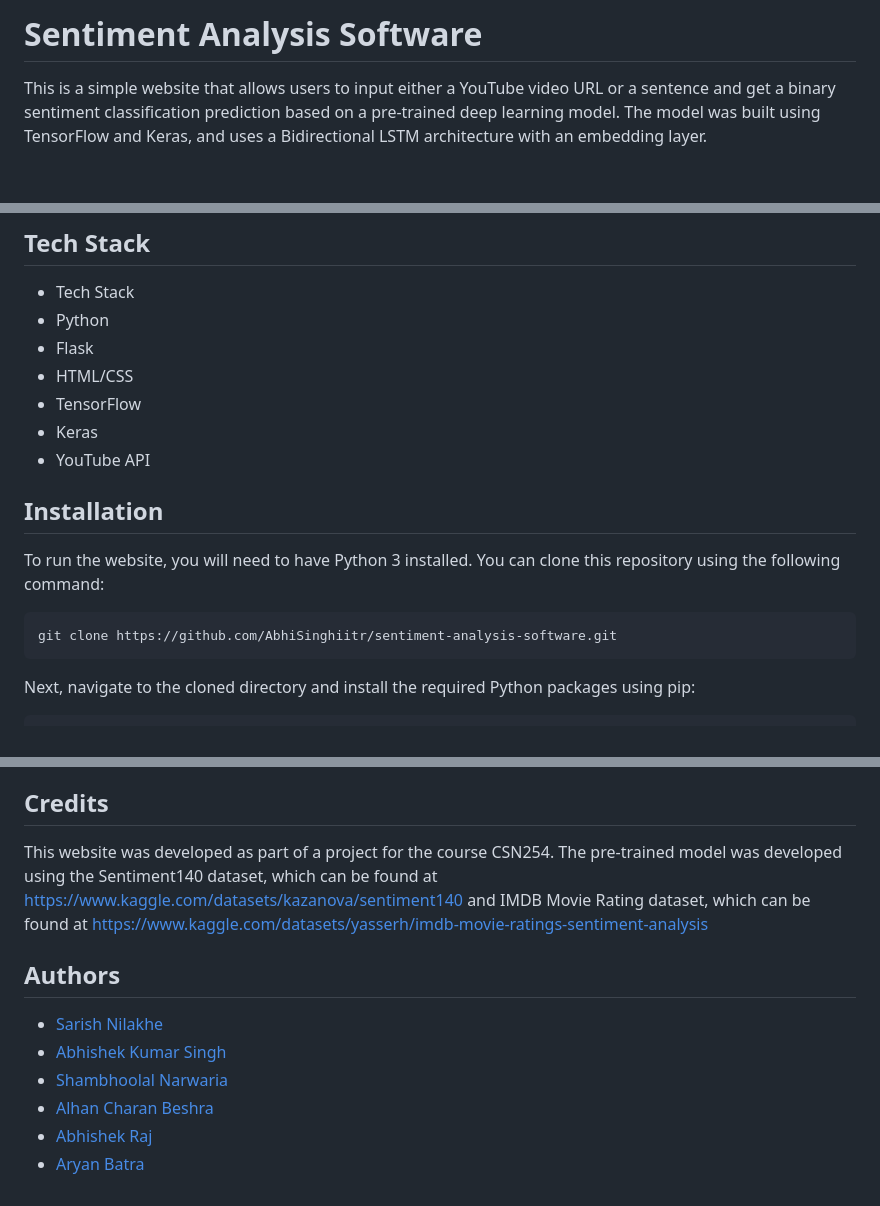
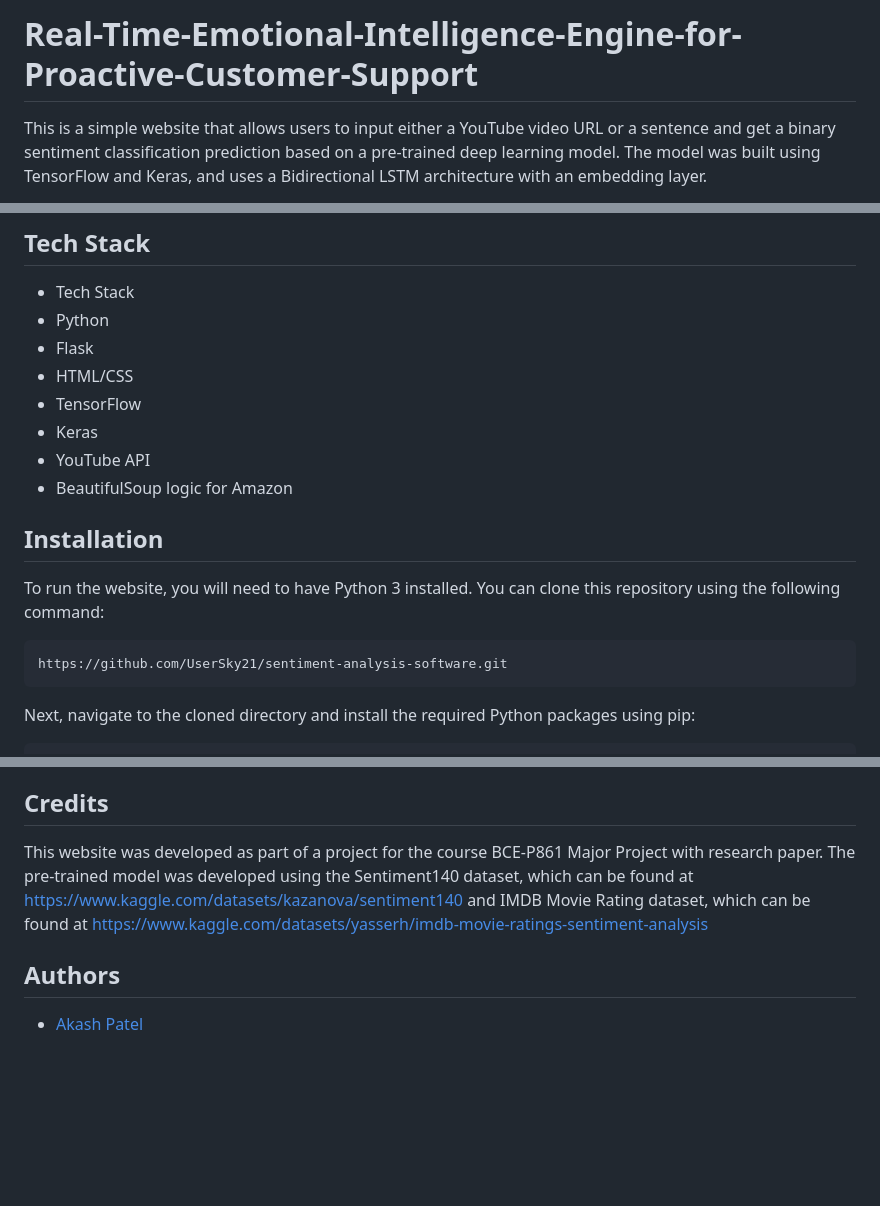
Before and after one commit to UserSky21/Real-Time-Emotional-Intelligence-Engine-for-Proactive-Customer-Support, a Markdown page: README.md, 3 parts joined by grey strips. Drawn GitHub-style; blank space fills up the shorter version.

````diff
--- a/README.md
+++ b/README.md
@@ -1,5 +1,5 @@
 
-# Sentiment Analysis Software
+# Real-Time-Emotional-Intelligence-Engine-for-Proactive-Customer-Support
 
 This is a simple website that allows users to input either a YouTube video URL or a sentence and get a binary sentiment classification prediction based on a pre-trained deep learning model. The model was built using TensorFlow and Keras, and uses a Bidirectional LSTM architecture with an embedding layer.
 
@@ -12,13 +12,14 @@ This is a simple website that allows users to input either a YouTube video URL o
 - TensorFlow
 - Keras
 - YouTube API
+- BeautifulSoup logic for Amazon
 
 ## Installation
 
 To run the website, you will need to have Python 3 installed. You can clone this repository using the following command:
 
 ```bash
-git clone https://github.com/AbhiSinghiitr/sentiment-analysis-software.git
+https://github.com/UserSky21/sentiment-analysis-software.git
 ```
 
 Next, navigate to the cloned directory and install the required Python packages using pip:
@@ -89,14 +92,9 @@ If you want to use your own pre-trained model, you can replace the model.keras f
 
 ## Credits
 
-This website was developed as part of a project for the course CSN254. The pre-trained model was developed using the Sentiment140 dataset, which can be found at https://www.kaggle.com/datasets/kazanova/sentiment140 and IMDB Movie Rating dataset, which can be found at https://www.kaggle.com/datasets/yasserh/imdb-movie-ratings-sentiment-analysis
+This website was developed as part of a project for the course BCE-P861 Major Project with research paper. The pre-trained model was developed using the Sentiment140 dataset, which can be found at https://www.kaggle.com/datasets/kazanova/sentiment140 and IMDB Movie Rating dataset, which can be found at https://www.kaggle.com/datasets/yasserh/imdb-movie-ratings-sentiment-analysis
 
 
 ## Authors
 
-- [Sarish Nilakhe](https://github.com/Shinchan9913)
-- [Abhishek Kumar Singh](https://github.com/AbhiSinghiitr)
-- [Shambhoolal Narwaria](https://github.com/mr-narwaria)
-- [Alhan Charan Beshra](https://github.com/ezio2605)
-- [Abhishek Raj](https://github.com/Abhi9708bittu)
-- [Aryan Batra](https://github.com/Batraji7)
+- [Akash Patel](https://github.com/UserSky21)
````
Also changed, not shown: other parts of README.md (+2 -0 lines).
